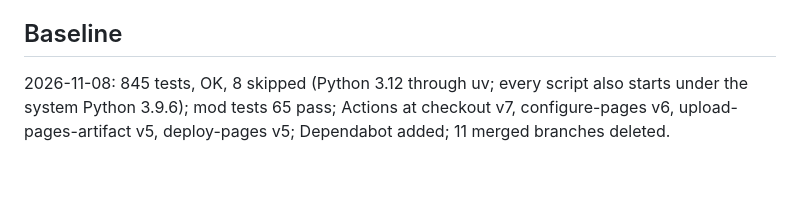
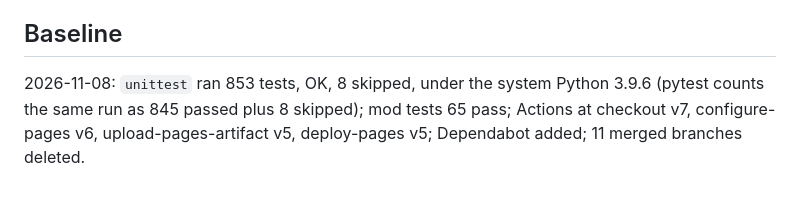
Before and after one commit to spleenteo/maestro, a Markdown page: docs/maintenance.md, the part around the change. Drawn GitHub-style.

```diff
--- a/docs/maintenance.md
+++ b/docs/maintenance.md
@@ -37,4 +37,4 @@ The template is skills, agents, markdown and a few Python scripts, so there is n
 
 ## Baseline
 
-2026-11-08: 845 tests, OK, 8 skipped (Python 3.12 through uv; every script also starts under the system Python 3.9.6); mod tests 65 pass; Actions at checkout v7, configure-pages v6, upload-pages-artifact v5, deploy-pages v5; Dependabot added; 11 merged branches deleted.
+2026-11-08: `unittest` ran 853 tests, OK, 8 skipped, under the system Python 3.9.6 (pytest counts the same run as 845 passed plus 8 skipped); mod tests 65 pass; Actions at checkout v7, configure-pages v6, upload-pages-artifact v5, deploy-pages v5; Dependabot added; 11 merged branches deleted.
```
Also changed, not shown: docs/development-guidelines.md (+1 -1 lines).
